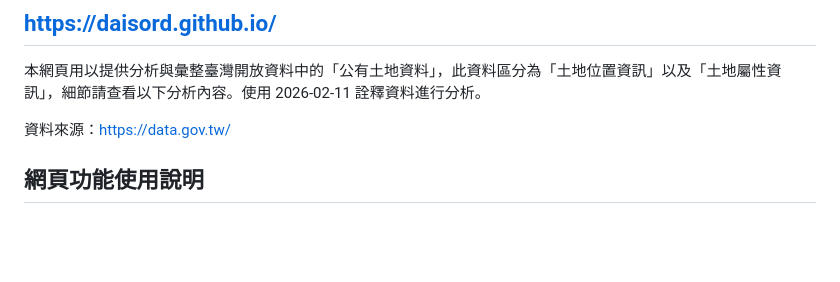
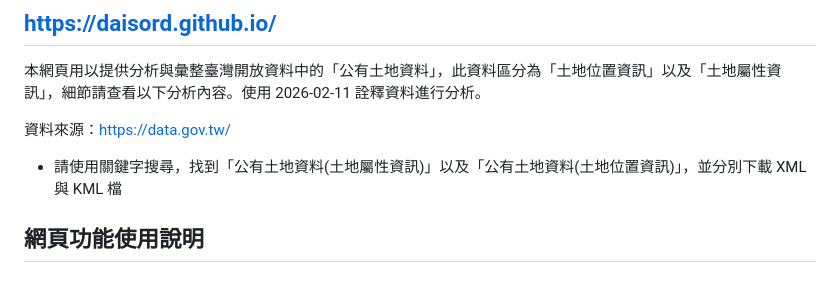
Before and after one commit to Daisord/daisord.github.io, a Markdown page: README.md, the part around the change. Drawn GitHub-style; blank space fills up the shorter version.

Commit message:
Update README with data download instructions
Added instructions for downloading public land data.

```diff
--- a/README.md
+++ b/README.md
@@ -4,6 +4,7 @@
 本網頁用以提供分析與彙整臺灣開放資料中的「公有土地資料」，此資料區分為「土地位置資訊」以及「土地屬性資訊」，細節請查看以下分析內容。使用 2026-02-11 詮釋資料進行分析。
 
 資料來源：[https://data.gov.tw/](https://data.gov.tw/)
+* 請使用關鍵字搜尋，找到「公有土地資料(土地屬性資訊)」以及「公有土地資料(土地位置資訊)」，並分別下載 XML 與 KML 檔
 
 ## 網頁功能使用說明
 
```
